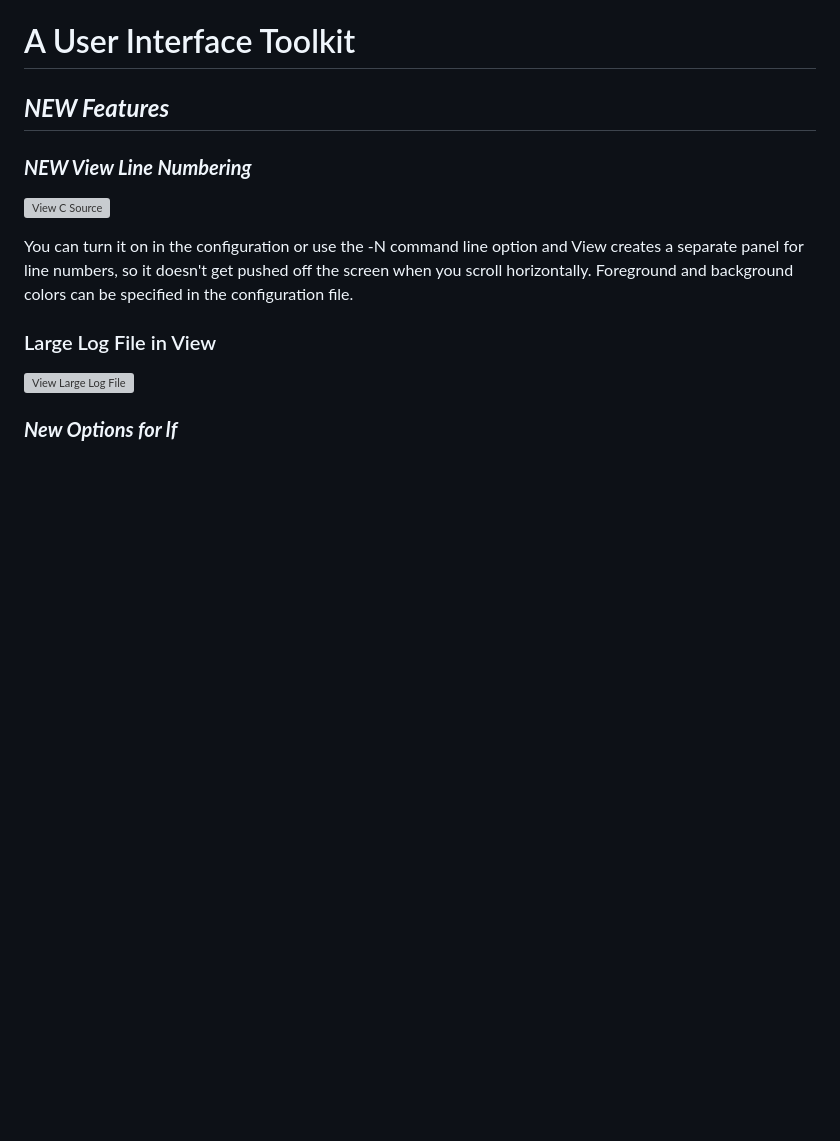
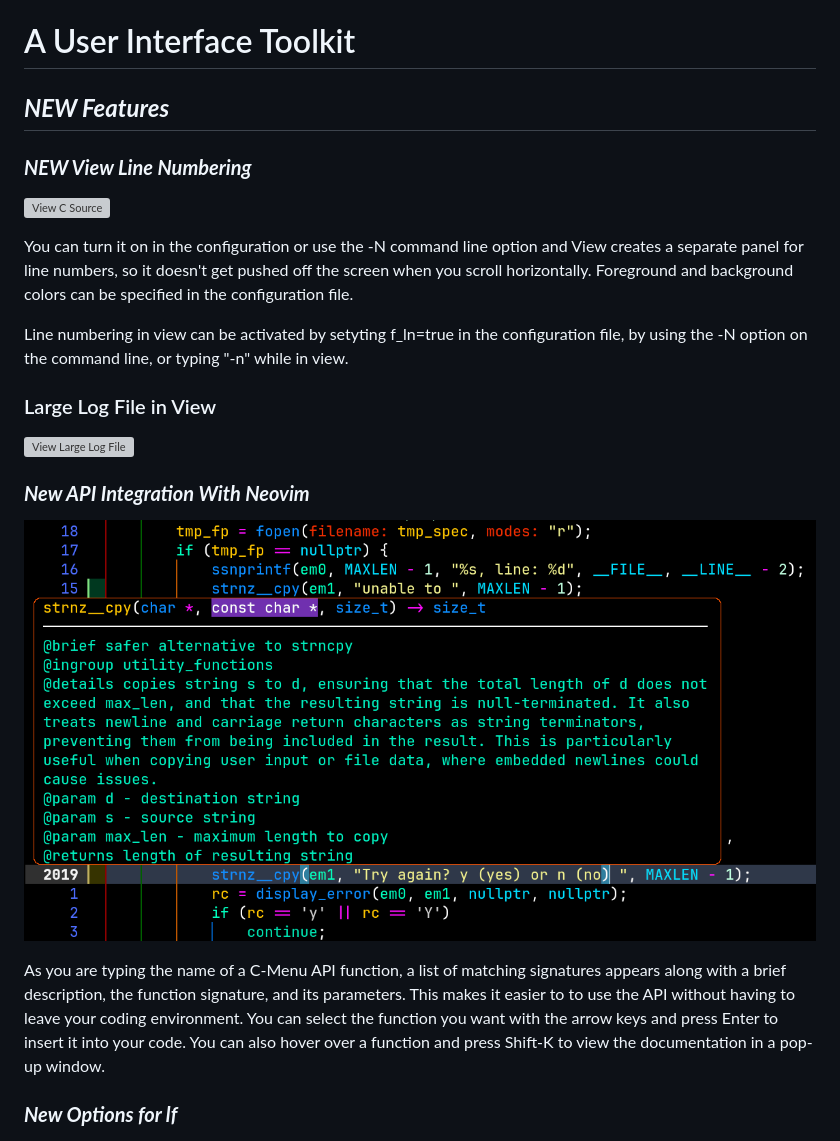
Before and after one commit to BillWaller/C-Menu, a Markdown page: README.md, the part around the change. Rendered like a GitHub page; pictures changed too: screenshots/api-help.png (added); blank space fills up the shorter version; grey boxes are pictures that could not be loaded.

Commit message:
Documentation Updates

```diff
--- a/README.md
+++ b/README.md
@@ -9,9 +9,20 @@
 You can turn it on in the configuration or use the -N command line option and View creates a separate panel for line numbers, so it doesn't get pushed off the screen when you scroll horizontally. Foreground and background colors can be specified in
 the configuration file.
 
+Line numbering in view can be activated by setyting f_ln=true in the configuration
+file, by using the -N option on the command line, or typing "-n" while in view.
+
 ### Large Log File in View
 
 ![View Large Log File](screenshots/new_view2.png)
+
+### **_New API Integration With Neovim_**
+
+![Neovim API Integration](screenshots/api-help.png)
+
+As you are typing the name of a C-Menu API function, a list of matching signatures
+appears along with a brief description, the function signature, and its parameters. This makes it easier to to use the API without having to leave your coding
+environment. You can select the function you want with the arrow keys and press Enter to insert it into your code. You can also hover over a function and press Shift-K to view the documentation in a pop-up window.
 
 ### **_New Options for lf_**
 
```
Also changed, not shown: 9 other files.
